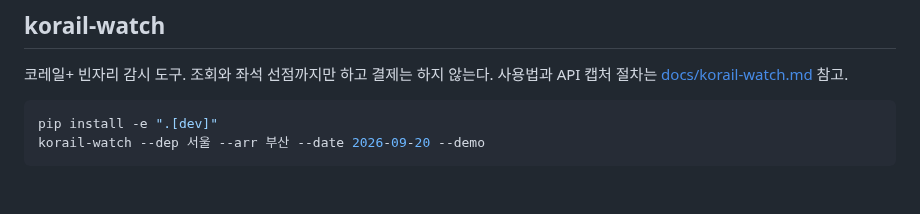
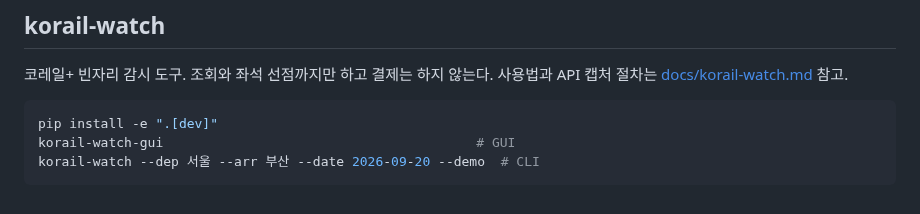
Before and after one commit to z7j5r9hz2j-ui/Aisecret, a Markdown page: README.md, the part around the change. Drawn GitHub-style.

````diff
--- a/README.md
+++ b/README.md
@@ -8,5 +8,6 @@ AI Agent for my daily routine.
 
 ```bash
 pip install -e ".[dev]"
-korail-watch --dep 서울 --arr 부산 --date 2026-09-20 --demo
+korail-watch-gui                                        # GUI
+korail-watch --dep 서울 --arr 부산 --date 2026-09-20 --demo  # CLI
 ```
````
Also changed, not shown: docs/korail-watch.md (+25 -3 lines), docs/images/gui.png (added), 8 other files.
